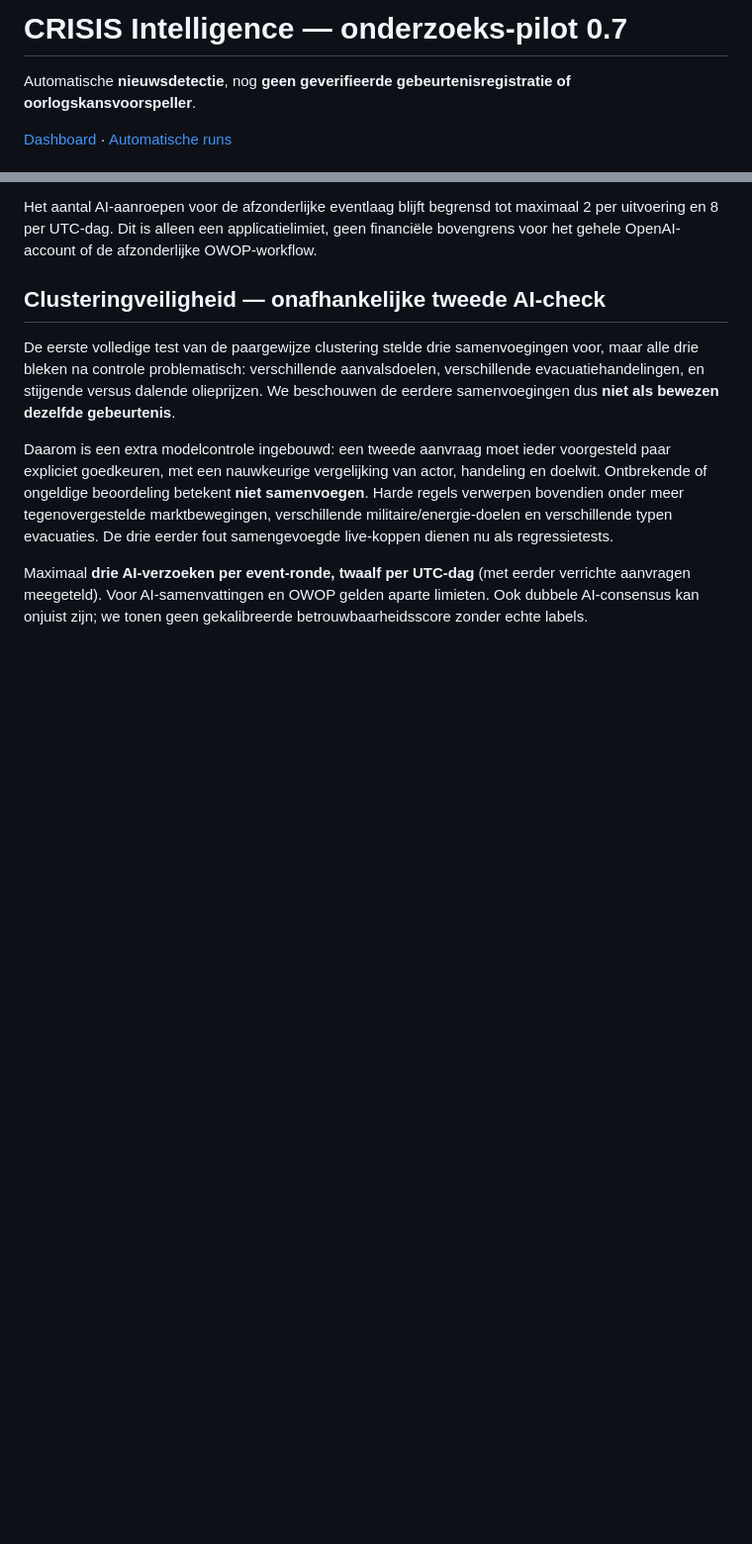
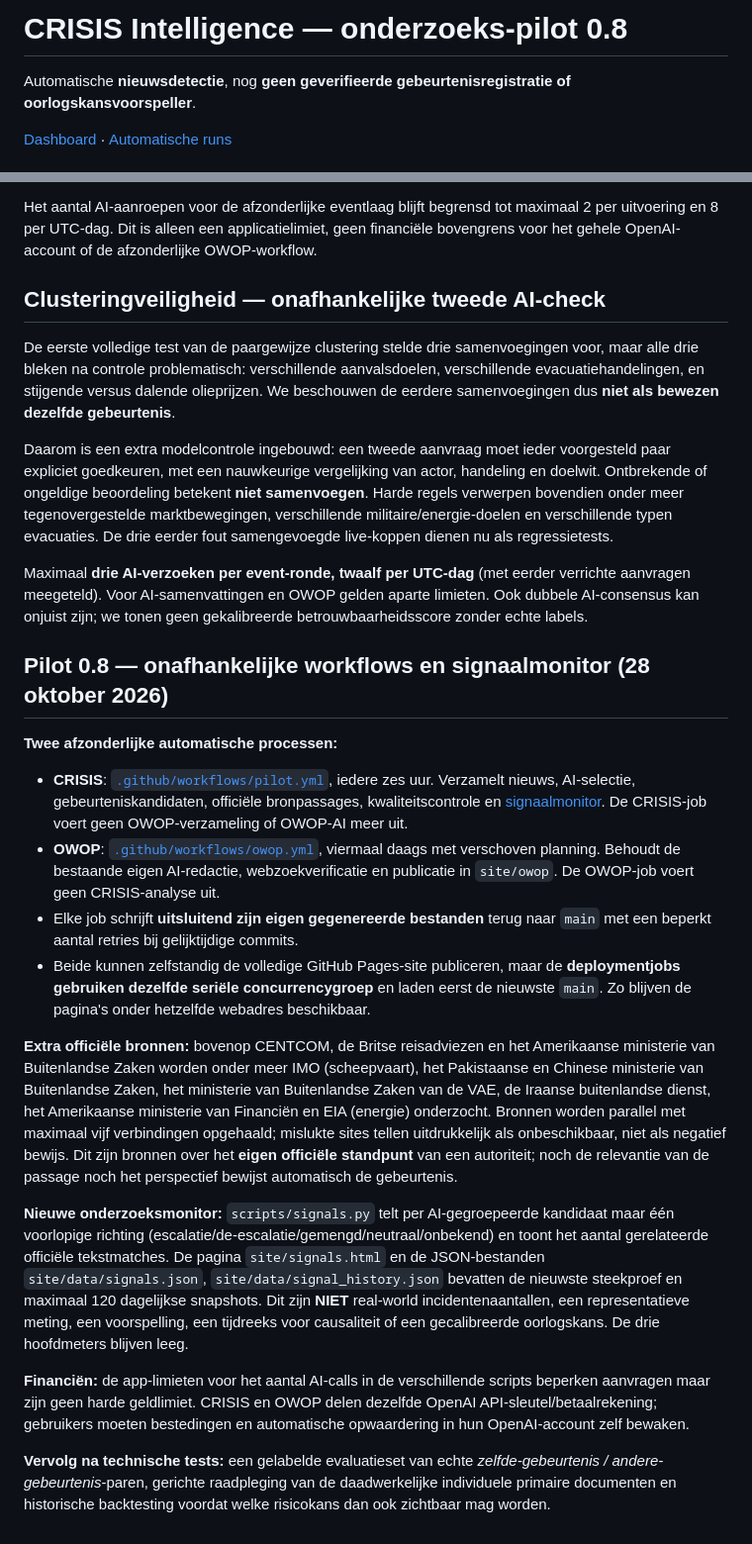
Before and after one commit to BjornBruinsma/crisis-intelligence-pilot, a Markdown page: README.md, 2 parts joined by grey strips. Shown at 99% size. GitHub-like rendering; blank space fills up the shorter version.

Commit message:
Document independent CRISIS and OWOP workflows, expanded official channels and unscored signals

```diff
--- a/README.md
+++ b/README.md
@@ -1,4 +1,4 @@
-# CRISIS Intelligence — onderzoeks-pilot 0.7
+# CRISIS Intelligence — onderzoeks-pilot 0.8
 
 Automatische **nieuwsdetectie**, nog **geen geverifieerde gebeurtenisregistratie of oorlogskansvoorspeller**.
 
@@ -136,3 +136,20 @@ Maximaal **drie AI-verzoeken per event-ronde, twaalf per UTC-dag** (met eerder
 verrichte aanvragen meegeteld). Voor AI-samenvattingen en OWOP gelden aparte
 limieten. Ook dubbele AI-consensus kan onjuist zijn; we tonen geen
 gekalibreerde betrouwbaarheidsscore zonder echte labels.
+
+## Pilot 0.8 — onafhankelijke workflows en signaalmonitor (28 oktober 2026)
+
+**Twee afzonderlijke automatische processen:**
+
+- **CRISIS**: [`.github/workflows/pilot.yml`](https://github.com/BjornBruinsma/crisis-intelligence-pilot/actions/workflows/pilot.yml), iedere zes uur. Verzamelt nieuws, AI-selectie, gebeurteniskandidaten, officiële bronpassages, kwaliteitscontrole en [signaalmonitor](https://bjornbruinsma.github.io/crisis-intelligence-pilot/signals.html). De CRISIS-job voert geen OWOP-verzameling of OWOP-AI meer uit.
+- **OWOP**: [`.github/workflows/owop.yml`](https://github.com/BjornBruinsma/crisis-intelligence-pilot/actions/workflows/owop.yml), viermaal daags met verschoven planning. Behoudt de bestaande eigen AI-redactie, webzoekverificatie en publicatie in `site/owop`. De OWOP-job voert geen CRISIS-analyse uit.
+- Elke job schrijft **uitsluitend zijn eigen gegenereerde bestanden** terug naar `main` met een beperkt aantal retries bij gelijktijdige commits.
+- Beide kunnen zelfstandig de volledige GitHub Pages-site publiceren, maar de **deploymentjobs gebruiken dezelfde seriële concurrencygroep** en laden eerst de nieuwste `main`. Zo blijven de pagina's onder hetzelfde webadres beschikbaar.
+
+**Extra officiële bronnen:** bovenop CENTCOM, de Britse reisadviezen en het Amerikaanse ministerie van Buitenlandse Zaken worden onder meer IMO (scheepvaart), het Pakistaanse en Chinese ministerie van Buitenlandse Zaken, het ministerie van Buitenlandse Zaken van de VAE, de Iraanse buitenlandse dienst, het Amerikaanse ministerie van Financiën en EIA (energie) onderzocht. Bronnen worden parallel met maximaal vijf verbindingen opgehaald; mislukte sites tellen uitdrukkelijk als onbeschikbaar, niet als negatief bewijs. Dit zijn bronnen over het **eigen officiële standpunt** van een autoriteit; noch de relevantie van de passage noch het perspectief bewijst automatisch de gebeurtenis.
+
+**Nieuwe onderzoeksmonitor:** `scripts/signals.py` telt per AI-gegroepeerde kandidaat maar één voorlopige richting (escalatie/de-escalatie/gemengd/neutraal/onbekend) en toont het aantal gerelateerde officiële tekstmatches. De pagina `site/signals.html` en de JSON-bestanden `site/data/signals.json`, `site/data/signal_history.json` bevatten de nieuwste steekproef en maximaal 120 dagelijkse snapshots. Dit zijn **NIET** real-world incidentenaantallen, een representatieve meting, een voorspelling, een tijdreeks voor causaliteit of een gecalibreerde oorlogskans. De drie hoofdmeters blijven leeg.
+
+**Financiën:** de app-limieten voor het aantal AI-calls in de verschillende scripts beperken aanvragen maar zijn geen harde geldlimiet. CRISIS en OWOP delen dezelfde OpenAI API-sleutel/betaalrekening; gebruikers moeten bestedingen en automatische opwaardering in hun OpenAI-account zelf bewaken.
+
+**Vervolg na technische tests:** een gelabelde evaluatieset van echte *zelfde-gebeurtenis / andere-gebeurtenis*-paren, gerichte raadpleging van de daadwerkelijke individuele primaire documenten en historische backtesting voordat welke risicokans dan ook zichtbaar mag worden.
```
